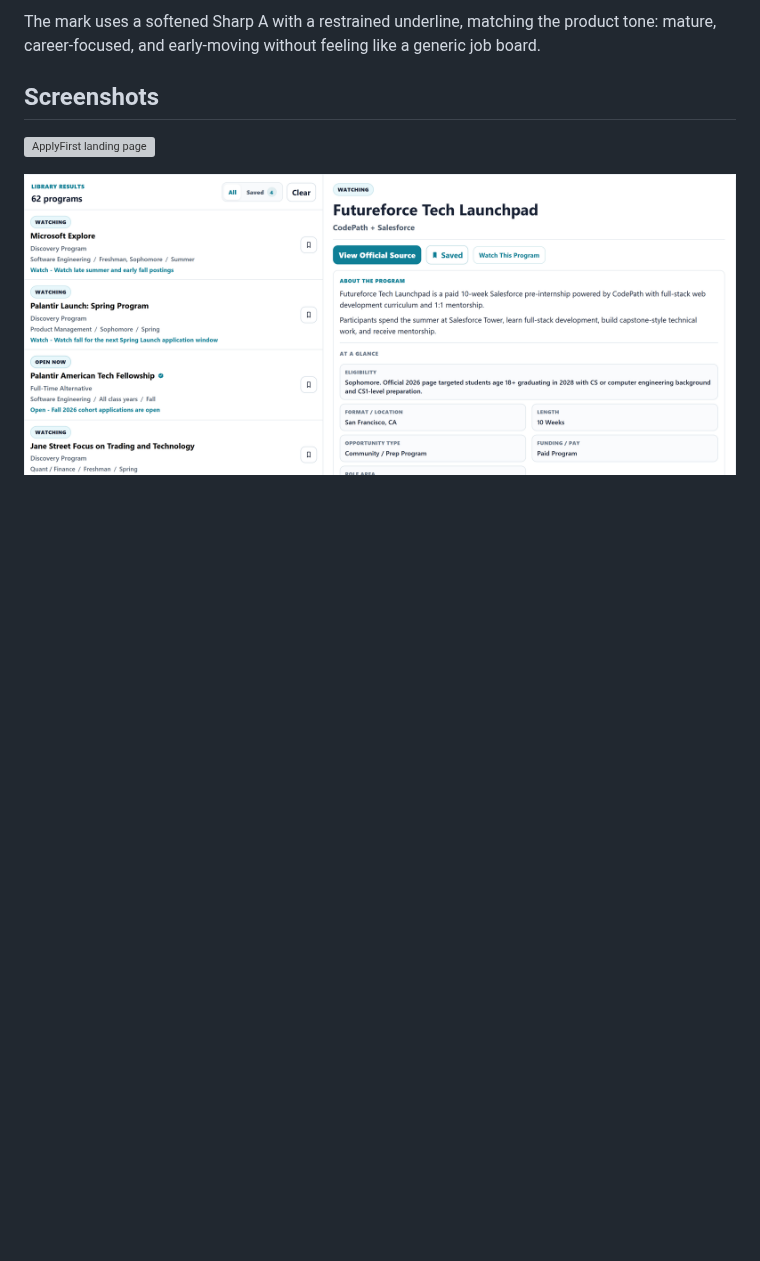
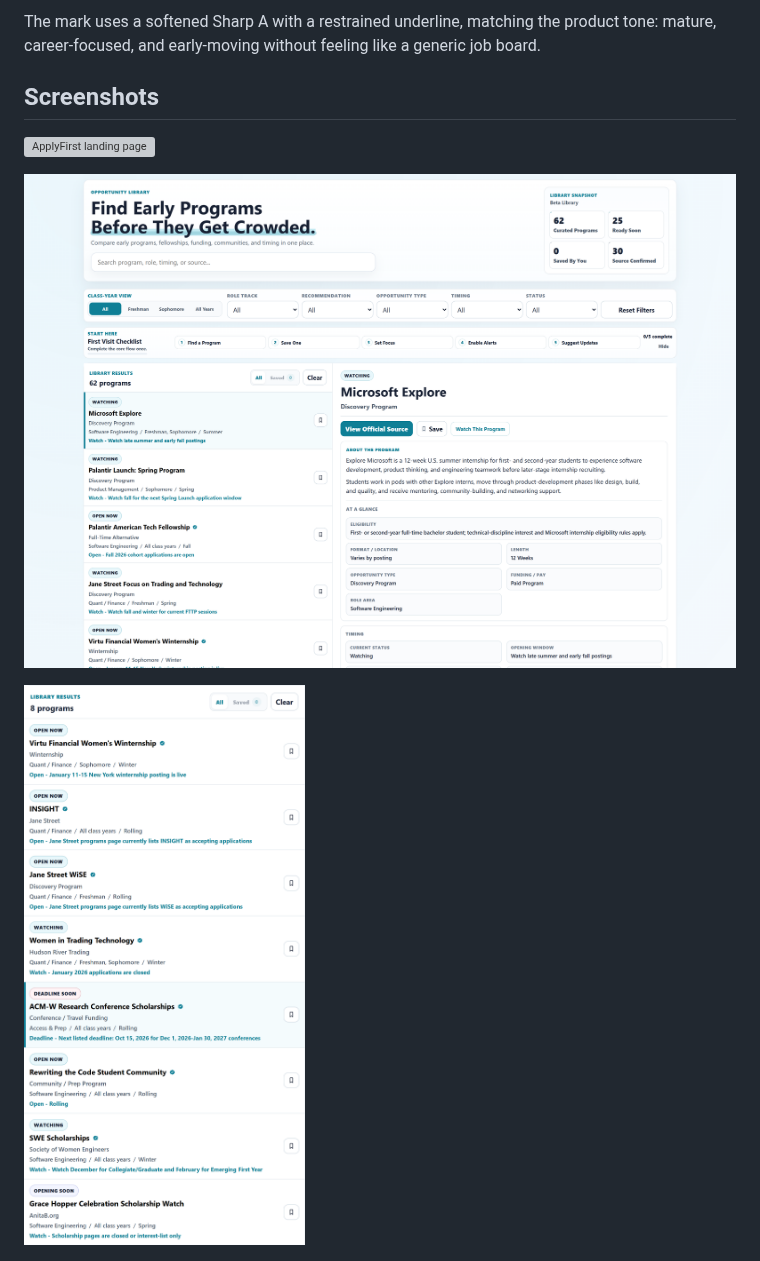
Before and after one commit to kelly0921/ApplyFirst, a Markdown page: README.md, the part around the change. Drawn GitHub-style; pictures changed too: docs/assets/screenshots/applyfirst-program-status-mix-desktop.png (added), docs/assets/screenshots/applyfirst-programs-desktop.png; blank space fills up the shorter version; grey boxes are pictures that could not be loaded.

Commit message:
Refresh landing product screenshots

```diff
--- a/README.md
+++ b/README.md
@@ -15,6 +15,8 @@ The mark uses a softened Sharp A with a restrained underline, matching the produ
 ![ApplyFirst landing page](./docs/assets/screenshots/applyfirst-landing-desktop.png)
 
 ![ApplyFirst programs dashboard](./docs/assets/screenshots/applyfirst-programs-desktop.png)
+
+![ApplyFirst program status examples](./docs/assets/screenshots/applyfirst-program-status-mix-desktop.png)
 
 ![ApplyFirst preferences setup](./docs/assets/screenshots/applyfirst-preferences-desktop.png)
 
```
Also changed, not shown: 3 other files.
